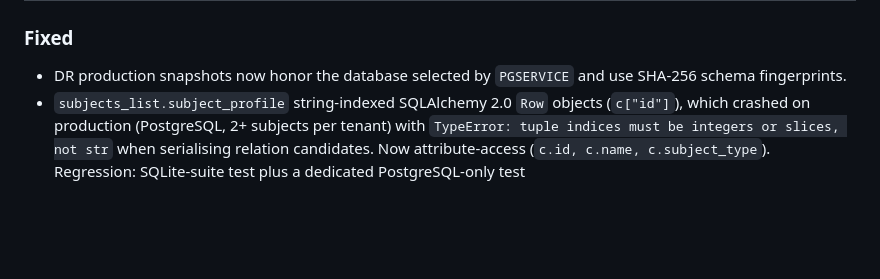
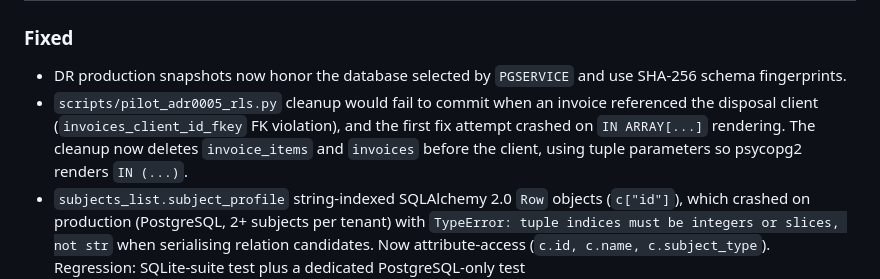
Before and after one commit to mail2jack/osint-dashboard, a Markdown page: CHANGELOG.md, the part around the change. Rendered like a GitHub page; blank space fills up the shorter version.

```diff
--- a/CHANGELOG.md
+++ b/CHANGELOG.md
@@ -5,6 +5,11 @@
 ### Fixed
 - DR production snapshots now honor the database selected by `PGSERVICE` and
   use SHA-256 schema fingerprints.
+- `scripts/pilot_adr0005_rls.py` cleanup would fail to commit when an invoice
+  referenced the disposal client (`invoices_client_id_fkey` FK violation), and
+  the first fix attempt crashed on `IN ARRAY[...]` rendering. The cleanup now
+  deletes `invoice_items` and `invoices` before the client, using tuple
+  parameters so psycopg2 renders `IN (...)`.
 - `subjects_list.subject_profile` string-indexed SQLAlchemy 2.0 `Row` objects
   (`c["id"]`), which crashed on production (PostgreSQL, 2+ subjects per tenant)
   with `TypeError: tuple indices must be integers or slices, not str` when
```
Also changed, not shown: docs/go-live-adr0005-force-rls-20260911.md (+12 -2 lines).
